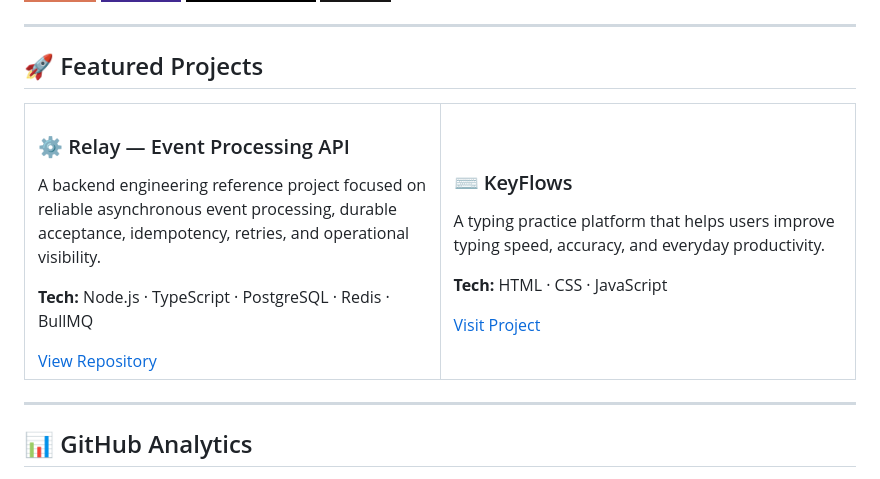
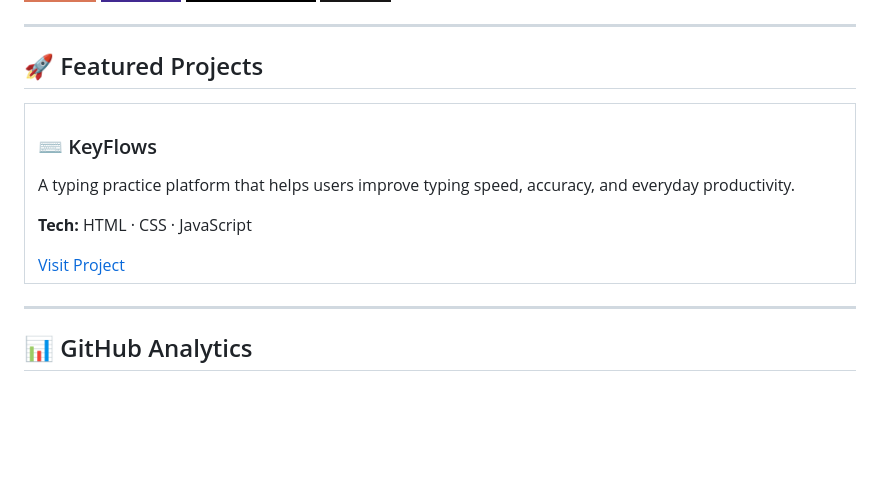
Before and after one commit to ayushnandanwar/ayushnandanwar.github.io, a Markdown page: README.md, the part around the change. Drawn GitHub-style; badges without logos; blank space fills up the shorter version.

Commit message:
chore: remove Relay from portfolio README

```diff
--- a/README.md
+++ b/README.md
@@ -72,12 +72,6 @@ I enjoy working across the engineering lifecycle — from understanding product
 <table>
   <tr>
     <td width="50%" valign="top">
-      <h3>⚙️ Relay — Event Processing API</h3>
-      <p>A backend engineering reference project focused on reliable asynchronous event processing, durable acceptance, idempotency, retries, and operational visibility.</p>
-      <p><strong>Tech:</strong> Node.js · TypeScript · PostgreSQL · Redis · BullMQ</p>
-      <a href="https://github.com/ayushnandanwar/ayush-code-base">View Repository</a>
-    </td>
-    <td width="50%" valign="top">
       <h3>⌨️ KeyFlows</h3>
       <p>A typing practice platform that helps users improve typing speed, accuracy, and everyday productivity.</p>
       <p><strong>Tech:</strong> HTML · CSS · JavaScript</p>
```
